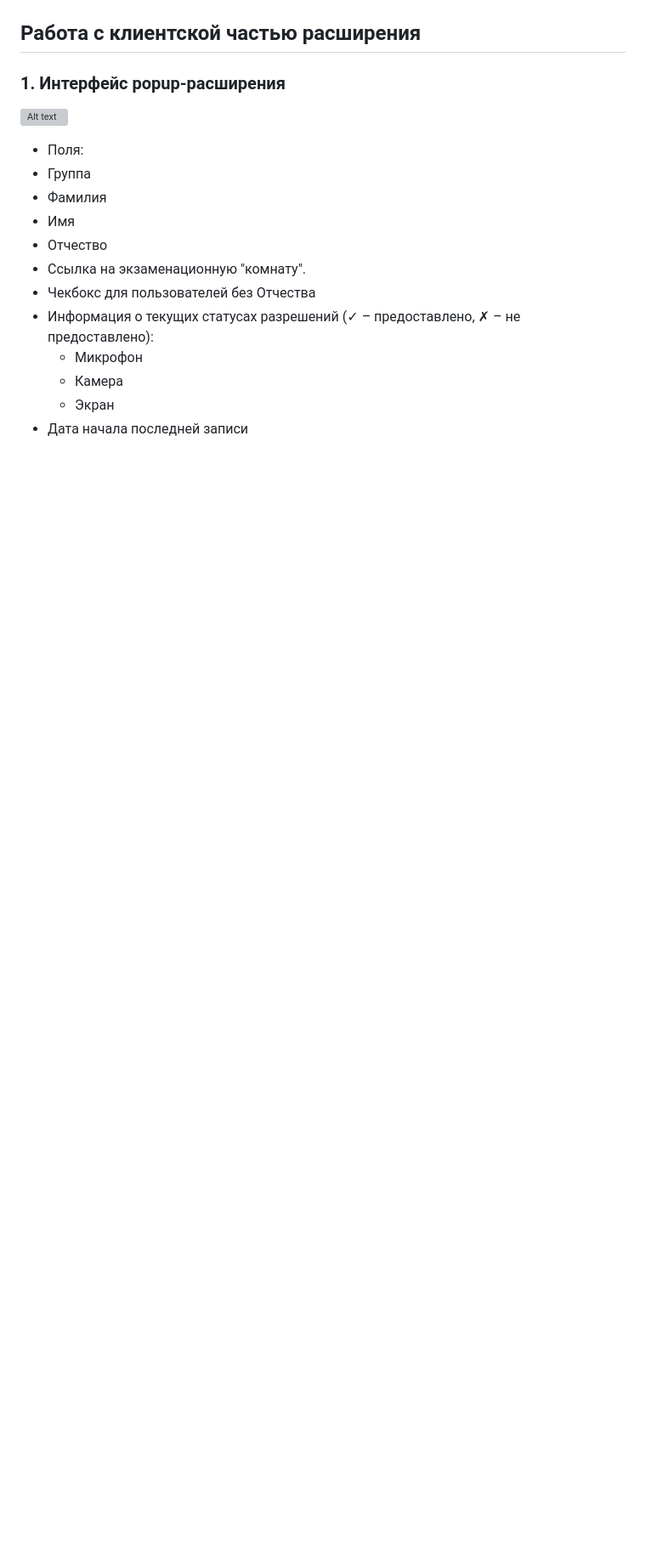
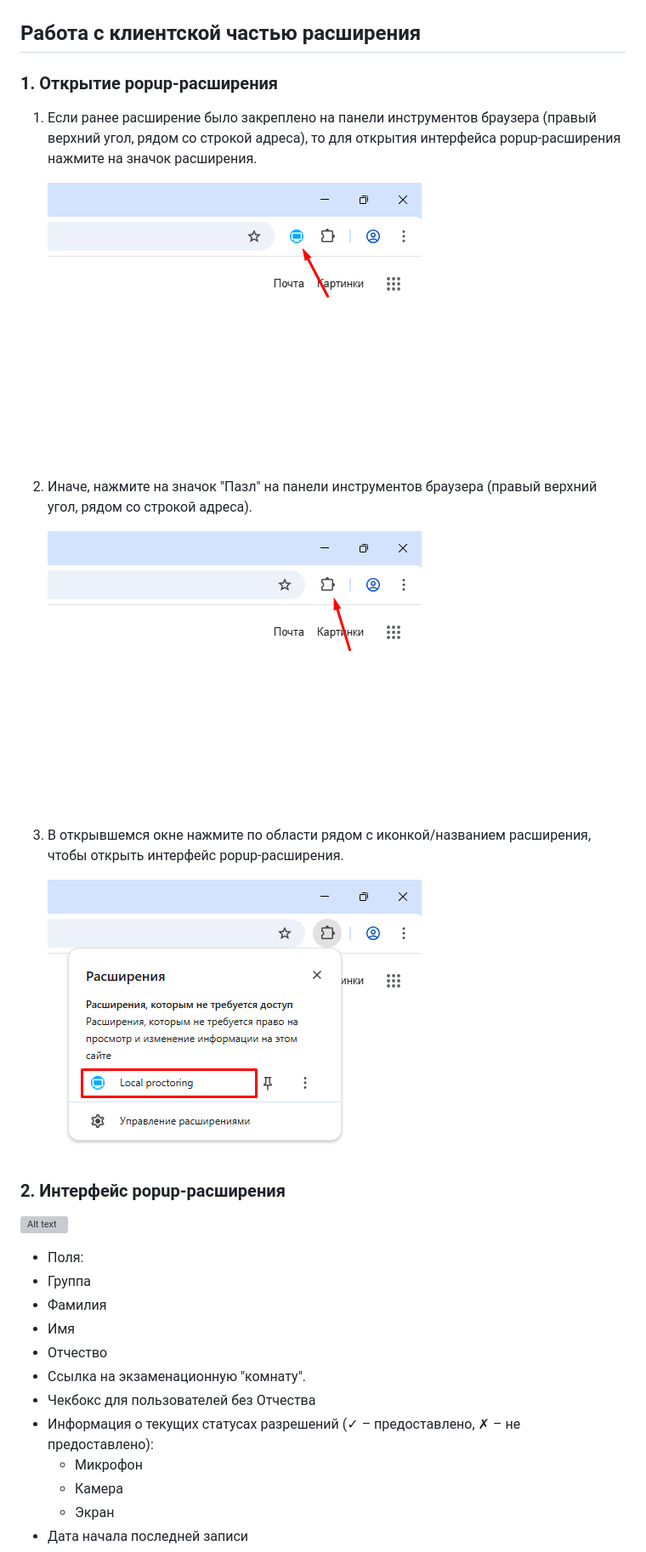
Before and after one commit to proitshnik/Local-Recorder, a Markdown page: README.md, the part around the change printed below. Shown: that part at 85% size. GitHub-like rendering; pictures changed too: client/assets/docs/openPinnedPopup.png (added), client/assets/docs/openPopup.png (added), client/assets/docs/popupLocation.png (added); blank space fills up the shorter version; grey boxes are pictures that could not be loaded.

Commit message:
Add info about opening popup

```diff
--- a/README.md
+++ b/README.md
@@ -38,7 +38,21 @@
 
 
 ## Работа с клиентской частью расширения
-### 1. Интерфейс popup-расширения
+### 1. Открытие popup-расширения
+
+1. Если ранее расширение было закреплено на панели инструментов браузера (правый верхний угол, рядом со строкой адреса), то для открытия интерфейса popup-расширения нажмите на значок расширения.
+
+    ![Alt text](client/assets/docs/openPinnedPopup.png)
+
+2. Иначе, нажмите на значок "Пазл" на панели инструментов браузера (правый верхний угол, рядом со строкой адреса).
+
+    ![Alt text](client/assets/docs/popupLocation.png)
+
+3. В открывшемся окне нажмите по области рядом с иконкой/названием расширения, чтобы открыть интерфейс popup-расширения.
+
+    ![Alt text](client/assets/docs/openPopup.png)
+
+### 2. Интерфейс popup-расширения
 
 ![Alt text](client/assets/docs/popupInterface.png)
 
```
Also changed, not shown: other parts of README.md (+3 -3 lines).
